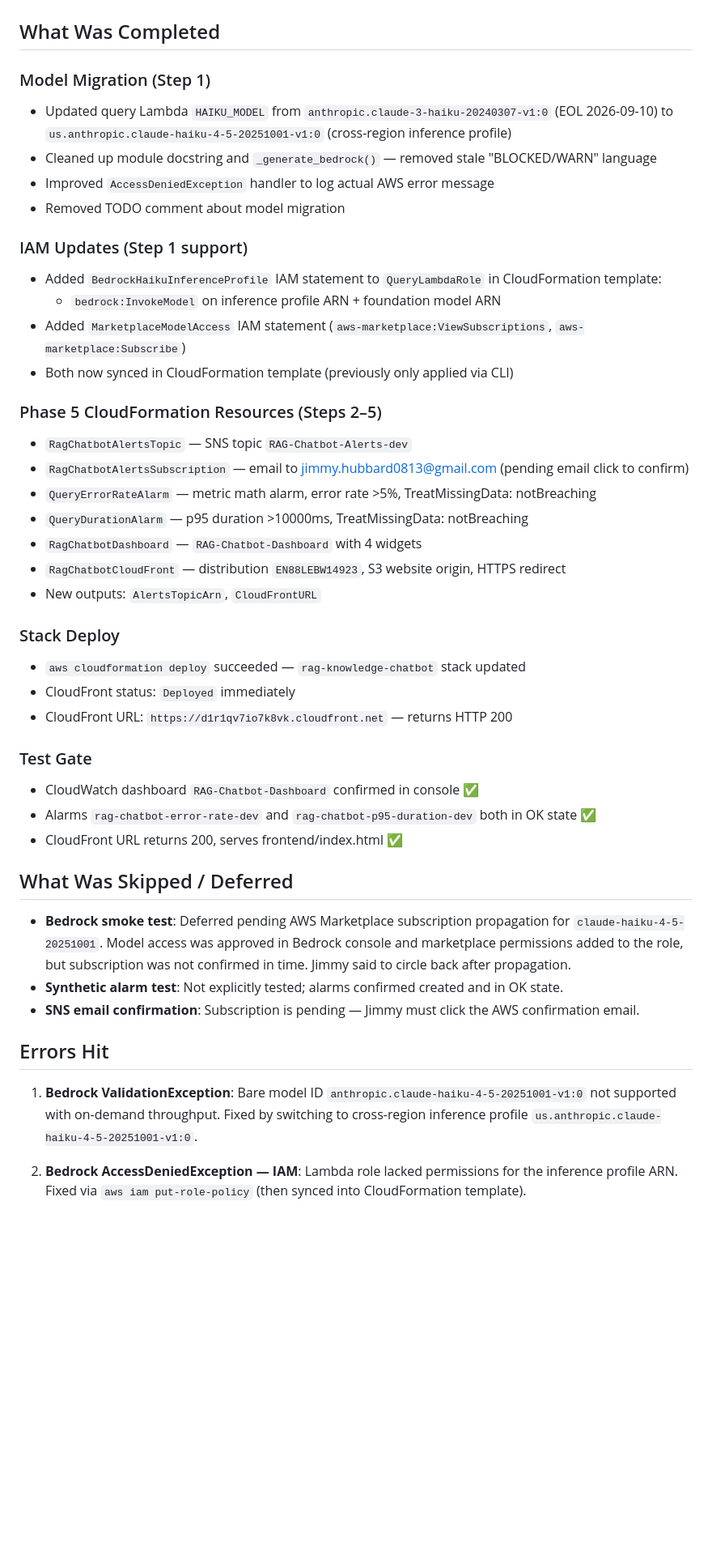
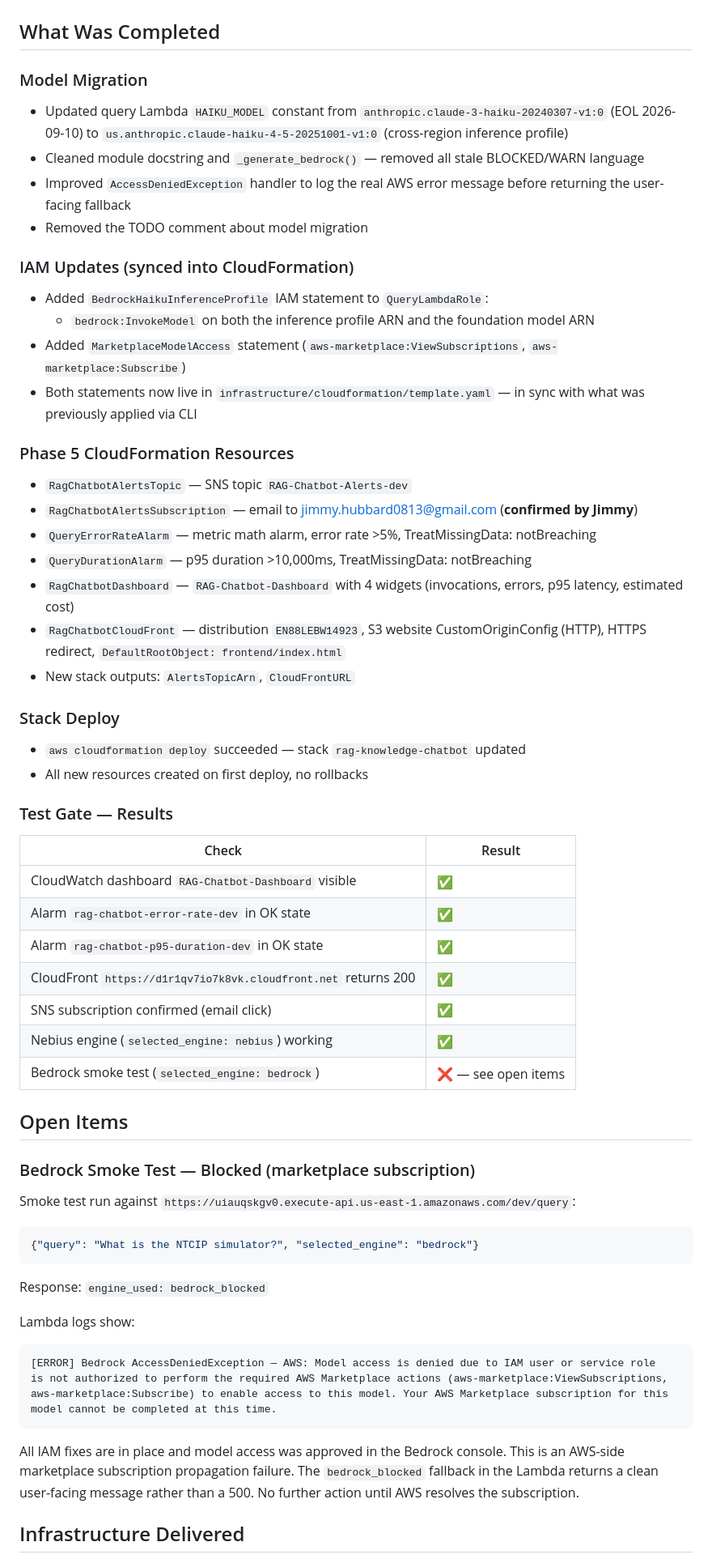
Before and after one commit to jhubb88/aws-rag-chatbot, a Markdown page: sessions/2026-04-16-phase5-wrap.md, the part around one of its changes. Shown at 81% size. Drawn GitHub-style; blank space fills up the shorter version.

````diff
--- a/sessions/2026-04-16-phase5-wrap.md
+++ b/sessions/2026-04-16-phase5-wrap.md
@@ -2,46 +2,60 @@
 
 ## What Was Completed
 
-### Model Migration (Step 1)
-- Updated query Lambda `HAIKU_MODEL` from `anthropic.claude-3-haiku-20240307-v1:0` (EOL 2026-09-10) to `us.anthropic.claude-haiku-4-5-20251001-v1:0` (cross-region inference profile)
-- Cleaned up module docstring and `_generate_bedrock()` — removed stale "BLOCKED/WARN" language
-- Improved `AccessDeniedException` handler to log actual AWS error message
-- Removed TODO comment about model migration
+### Model Migration
+- Updated query Lambda `HAIKU_MODEL` constant from `anthropic.claude-3-haiku-20240307-v1:0` (EOL 2026-09-10) to `us.anthropic.claude-haiku-4-5-20251001-v1:0` (cross-region inference profile)
+- Cleaned module docstring and `_generate_bedrock()` — removed all stale BLOCKED/WARN language
+- Improved `AccessDeniedException` handler to log the real AWS error message before returning the user-facing fallback
+- Removed the TODO comment about model migration
 
-### IAM Updates (Step 1 support)
-- Added `BedrockHaikuInferenceProfile` IAM statement to `QueryLambdaRole` in CloudFormation template:
-  - `bedrock:InvokeModel` on inference profile ARN + foundation model ARN
-- Added `MarketplaceModelAccess` IAM statement (`aws-marketplace:ViewSubscriptions`, `aws-marketplace:Subscribe`)
-- Both now synced in CloudFormation template (previously only applied via CLI)
+### IAM Updates (synced into CloudFormation)
+- Added `BedrockHaikuInferenceProfile` IAM statement to `QueryLambdaRole`:
+  - `bedrock:InvokeModel` on both the inference profile ARN and the foundation model ARN
+- Added `MarketplaceModelAccess` statement (`aws-marketplace:ViewSubscriptions`, `aws-marketplace:Subscribe`)
+- Both statements now live in `infrastructure/cloudformation/template.yaml` — in sync with what was previously applied via CLI
 
-### Phase 5 CloudFormation Resources (Steps 2–5)
+### Phase 5 CloudFormation Resources
 - `RagChatbotAlertsTopic` — SNS topic `RAG-Chatbot-Alerts-dev`
-- `RagChatbotAlertsSubscription` — email to jimmy.hubbard0813@gmail.com (pending email click to confirm)
+- `RagChatbotAlertsSubscription` — email to jimmy.hubbard0813@gmail.com (**confirmed by Jimmy**)
 - `QueryErrorRateAlarm` — metric math alarm, error rate >5%, TreatMissingData: notBreaching
-- `QueryDurationAlarm` — p95 duration >10000ms, TreatMissingData: notBreaching
-- `RagChatbotDashboard` — `RAG-Chatbot-Dashboard` with 4 widgets
-- `RagChatbotCloudFront` — distribution `EN88LEBW14923`, S3 website origin, HTTPS redirect
-- New outputs: `AlertsTopicArn`, `CloudFrontURL`
+- `QueryDurationAlarm` — p95 duration >10,000ms, TreatMissingData: notBreaching
+- `RagChatbotDashboard` — `RAG-Chatbot-Dashboard` with 4 widgets (invocations, errors, p95 latency, estimated cost)
+- `RagChatbotCloudFront` — distribution `EN88LEBW14923`, S3 website CustomOriginConfig (HTTP), HTTPS redirect, `DefaultRootObject: frontend/index.html`
+- New stack outputs: `AlertsTopicArn`, `CloudFrontURL`
 
 ### Stack Deploy
-- `aws cloudformation deploy` succeeded — `rag-knowledge-chatbot` stack updated
-- CloudFront status: `Deployed` immediately
-- CloudFront URL: `https://d1r1qv7io7k8vk.cloudfront.net` — returns HTTP 200
+- `aws cloudformation deploy` succeeded — stack `rag-knowledge-chatbot` updated
+- All new resources created on first deploy, no rollbacks
 
-### Test Gate
-- CloudWatch dashboard `RAG-Chatbot-Dashboard` confirmed in console ✅
-- Alarms `rag-chatbot-error-rate-dev` and `rag-chatbot-p95-duration-dev` both in OK state ✅
-- CloudFront URL returns 200, serves frontend/index.html ✅
+### Test Gate — Results
+| Check | Result |
+|---|---|
+| CloudWatch dashboard `RAG-Chatbot-Dashboard` visible | ✅ |
+| Alarm `rag-chatbot-error-rate-dev` in OK state | ✅ |
+| Alarm `rag-chatbot-p95-duration-dev` in OK state | ✅ |
+| CloudFront `https://d1r1qv7io7k8vk.cloudfront.net` returns 200 | ✅ |
+| SNS subscription confirmed (email click) | ✅ |
+| Nebius engine (`selected_engine: nebius`) working | ✅ |
+| Bedrock smoke test (`selected_engine: bedrock`) | ❌ — see open items |
 
-## What Was Skipped / Deferred
+## Open Items
 
-- **Bedrock smoke test**: Deferred pending AWS Marketplace subscription propagation for `claude-haiku-4-5-20251001`. Model access was approved in Bedrock console and marketplace permissions added to the role, but subscription was not confirmed in time. Jimmy said to circle back after propagation.
-- **Synthetic alarm test**: Not explicitly tested; alarms confirmed created and in OK state.
-- **SNS email confirmation**: Subscription is pending — Jimmy must click the AWS confirmation email.
+### Bedrock Smoke Test — Blocked (marketplace subscription)
+Smoke test run against `https://uiauqskgv0.execute-api.us-east-1.amazonaws.com/dev/query`:
+```json
+{"query": "What is the NTCIP simulator?", "selected_engine": "bedrock"}
+```
+Response: `engine_used: bedrock_blocked`
 
-## Errors Hit
+Lambda logs show:
+```
+[ERROR] Bedrock AccessDeniedException — AWS: Model access is denied due to IAM user or service role
+is not authorized to perform the required AWS Marketplace actions (aws-marketplace:ViewSubscriptions,
+aws-marketplace:Subscribe) to enable access to this model. Your AWS Marketplace subscription for this
+model cannot be completed at this time.
+```
 
-1. **Bedrock ValidationException**: Bare model ID `anthropic.claude-haiku-4-5-20251001-v1:0` not supported with on-demand throughput. Fixed by switching to cross-region inference profile `us.anthropic.claude-haiku-4-5-20251001-v1:0`.
+All IAM fixes are in place and model access was approved in the Bedrock console. This is an AWS-side marketplace subscription propagation failure. The `bedrock_blocked` fallback in the Lambda returns a clean user-facing message rather than a 500. No further action until AWS resolves the subscription.
 
-2. **Bedrock AccessDeniedException — IAM**: Lambda role lacked permissions for the inference profile ARN. Fixed via `aws iam put-role-policy` (then synced into CloudFormation template).
+## Infrastructure Delivered
 
````
Also changed, not shown: other parts of sessions/2026-04-16-phase5-wrap.md (+16 -20 lines), PROJECT_PLANNING_MULTICLOUD.md (+12 -12 lines).
